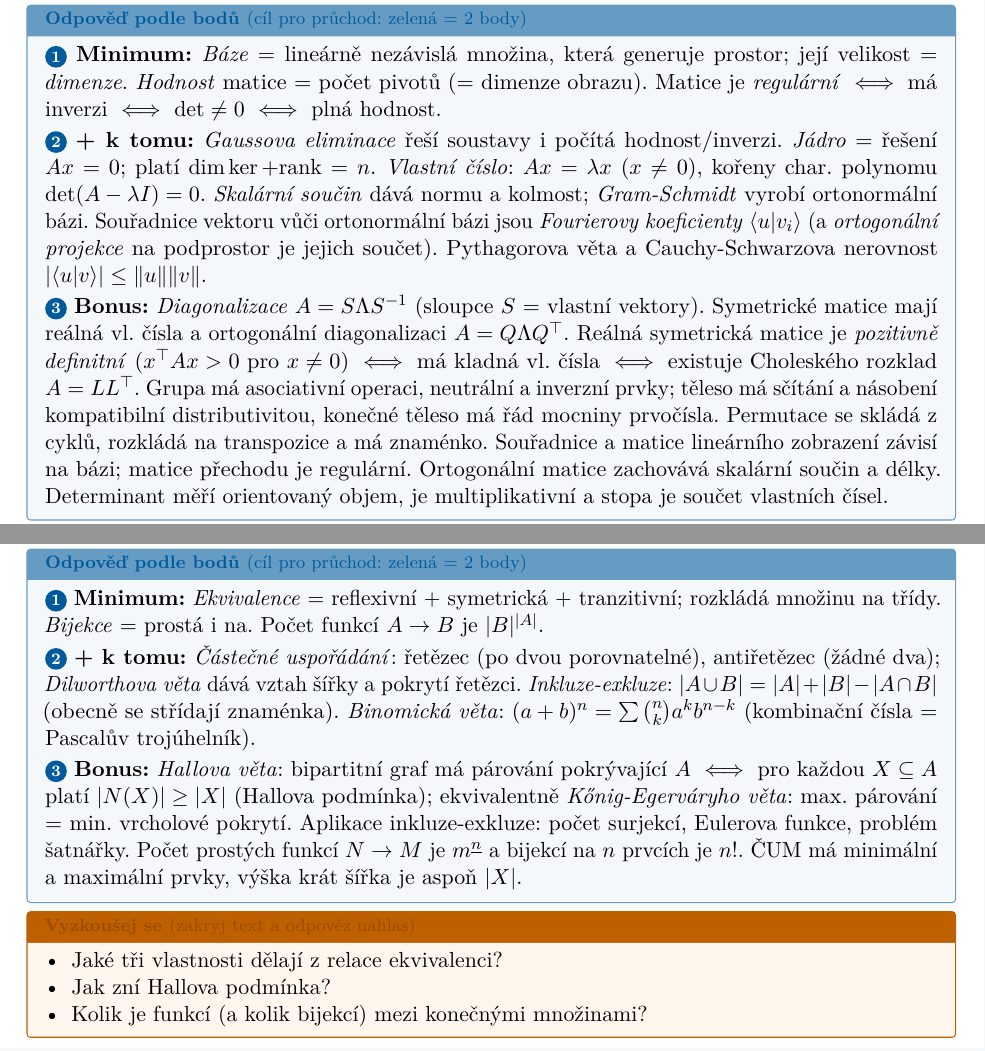
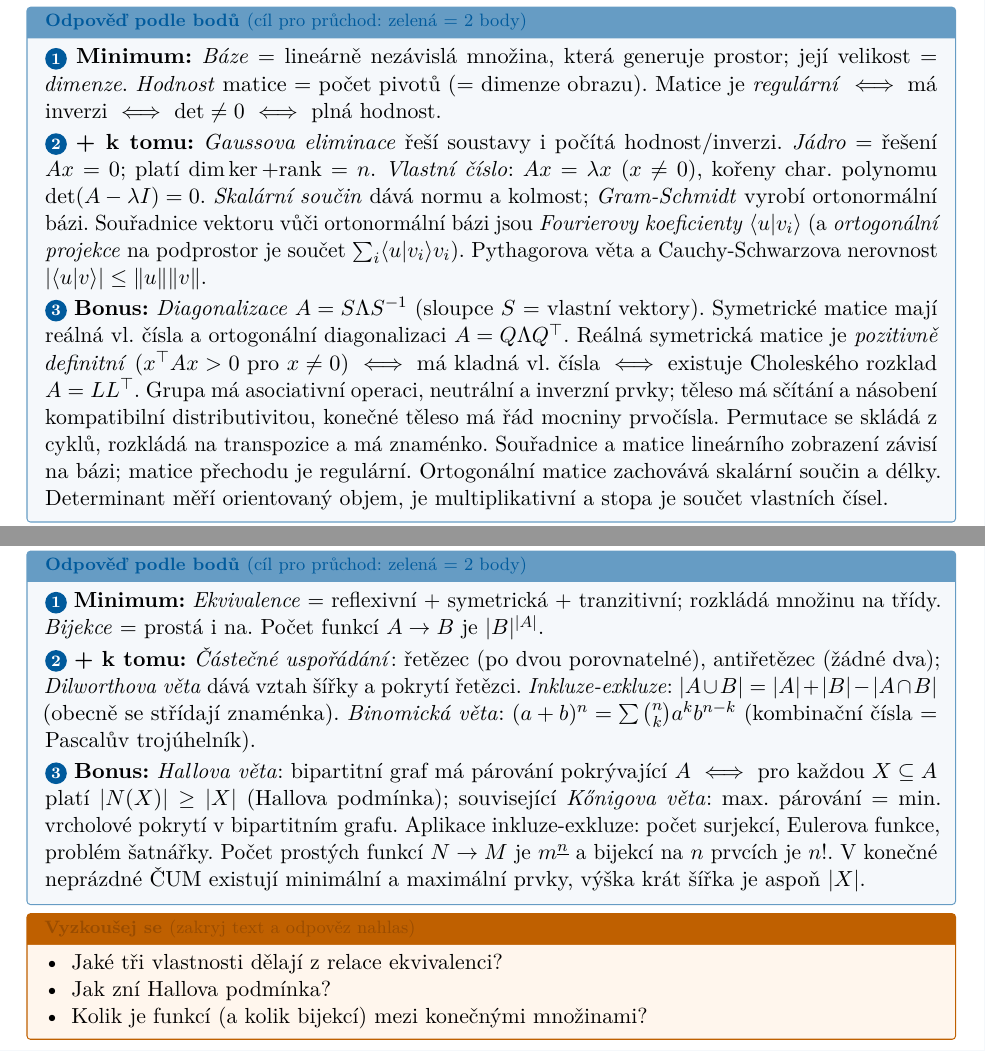
Before and after one commit to Reblexis/statnice-mff, a LaTeX document (src/main.tex, which reads src/sections/spolecna-matematika.tex): two parts of pages 5 and 6 of 33, joined at a grey line, cut so that both start at the same text. Compiled offline with pdfLaTeX.

Commit message:
Závěrečné kontroly: oprava faktických chyb (Codex correctness pass)
- max tok v ukázkové síti je 5, ne 4
- ortogonální projekce = součet Fourierových koeficientů krát bázové vektory
- Hallova vs Kőnigova věta: přesnější formulace
- min/max prvky ČUM jen pro konečnou neprázdnou ČUM
- rozhodnutelnost kompletních teorií: doplněna rekurzivní axiomatizovatelnost
- CSP diagram: přesnější popisek

Plus mé kontroly: šablona kompletní u všech 28 témat, TÉMA boxy věrné
oficiálním požadavkům, matematické závorky vyvážené. 33 stran, 0 chyb.

Co-Authored-By: Claude Opus 4.8 <noreply@anthropic.com>

```diff
--- a/src/sections/spolecna-matematika.tex
+++ b/src/sections/spolecna-matematika.tex
@@ -78,7 +78,7 @@ obrazu). Matice je \emph{regulární} $\iff$ má inverzi $\iff$ $\det\neq0$ $\if
 ($x\neq0$), kořeny char.\ polynomu $\det(A-\lambda I)=0$. \emph{Skalární součin} dává normu a kolmost;
 \emph{Gram-Schmidt} vyrobí ortonormální bázi. Souřadnice vektoru vůči ortonormální bázi jsou
 \emph{Fourierovy koeficienty} $\langle u|v_i\rangle$ (a \emph{ortogonální projekce} na podprostor
-je jejich součet). Pythagorova věta a Cauchy-Schwarzova nerovnost $|\langle u|v\rangle|\le\|u\|\|v\|$.\par
+je součet $\sum_i \langle u|v_i\rangle v_i$). Pythagorova věta a Cauchy-Schwarzova nerovnost $|\langle u|v\rangle|\le\|u\|\|v\|$.\par
 \noindent\bod{3}\ \textbf{Bonus:} \emph{Diagonalizace} $A=S\Lambda S^{-1}$ (sloupce $S$ = vlastní
 vektory). Symetrické matice mají reálná vl.\ čísla a ortogonální diagonalizaci $A=Q\Lambda Q^\top$.
 Reálná symetrická matice je \emph{pozitivně definitní} ($x^\top Ax>0$ pro $x\neq0$)
@@ -126,11 +126,11 @@ antiřetězec (žádné dva); \emph{Dilworthova věta} dává vztah šířky a p
 znaménka). \emph{Binomická věta}: $(a+b)^n=\sum\binom nk a^k b^{n-k}$ (kombinační čísla =
 Pascalův trojúhelník).\par
 \noindent\bod{3}\ \textbf{Bonus:} \emph{Hallova věta}: bipartitní graf má párování pokrývající $A$
-$\iff$ pro každou $X\subseteq A$ platí $|N(X)|\ge|X|$ (Hallova podmínka); ekvivalentně
-\emph{Kőnig-Egerváryho věta}: max.\ párování = min.\ vrcholové pokrytí. Aplikace inkluze-exkluze:
+$\iff$ pro každou $X\subseteq A$ platí $|N(X)|\ge|X|$ (Hallova podmínka); související
+\emph{Kőnigova věta}: max.\ párování = min.\ vrcholové pokrytí v bipartitním grafu. Aplikace inkluze-exkluze:
 počet surjekcí, Eulerova funkce, problém šatnářky. Počet prostých funkcí $N\to M$ je
-$m^{\underline n}$ a bijekcí na $n$ prvcích je $n!$. ČUM má minimální a maximální prvky,
-výška krát šířka je aspoň $|X|$.
+$m^{\underline n}$ a bijekcí na $n$ prvcích je $n!$. V konečné neprázdné ČUM existují
+minimální a maximální prvky, výška krát šířka je aspoň $|X|$.
 \end{odpoved}
 \begin{recall}
 \begin{itemize}[leftmargin=1.2em,itemsep=0pt,topsep=1pt]
```
Also changed, not shown: REVIEW-NOTES.md (+0 -1 lines), src/sections/zaklady-ui.tex (+1 -1 lines), statnice-priprava.pdf, src/sections/spolecna-matematika.tex (6 more changed lines).
